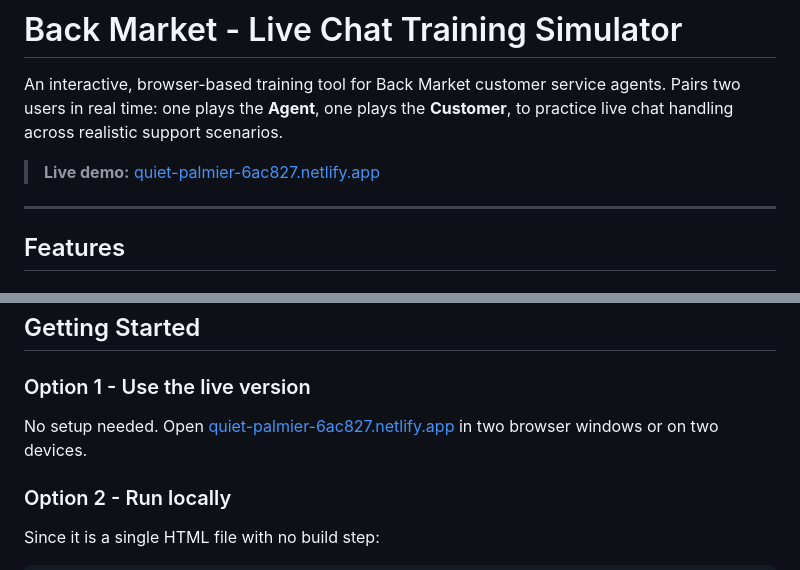
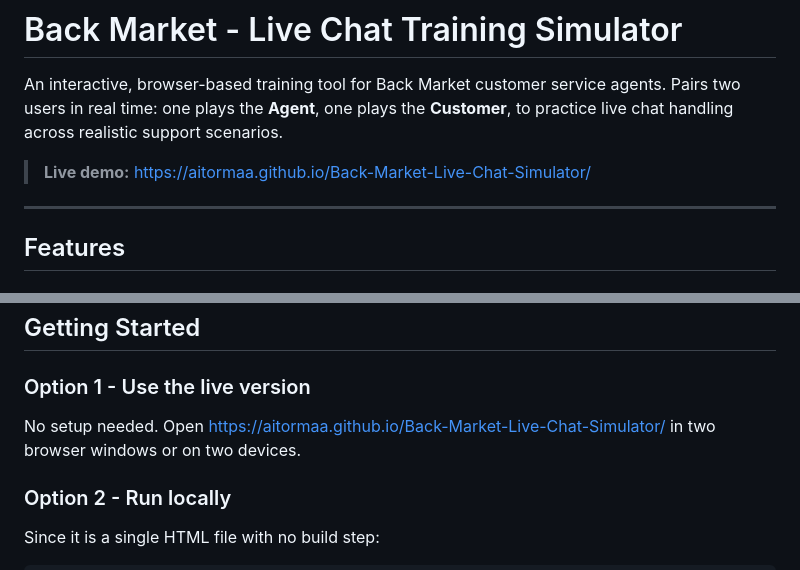
Before and after one commit to aitormaa/Back-Market-Live-Chat-Simulator, a Markdown page: README.md, 2 parts joined by grey strips. Drawn GitHub-style.

```diff
--- a/README.md
+++ b/README.md
@@ -2,8 +2,7 @@
 
 An interactive, browser-based training tool for Back Market customer service agents. Pairs two users in real time: one plays the **Agent**, one plays the **Customer**, to practice live chat handling across realistic support scenarios.
 
-> **Live demo:** [quiet-palmier-6ac827.netlify.app](https://quiet-palmier-6ac827.netlify.app)
-
+> **Live demo:** https://aitormaa.github.io/Back-Market-Live-Chat-Simulator/
 ---
 
 ## Features
@@ -55,7 +54,7 @@ Each scenario includes:
 ## Getting Started
 
 ### Option 1 - Use the live version
-No setup needed. Open [quiet-palmier-6ac827.netlify.app](https://quiet-palmier-6ac827.netlify.app) in two browser windows or on two devices.
+No setup needed. Open https://aitormaa.github.io/Back-Market-Live-Chat-Simulator/ in two browser windows or on two devices.
 
 ### Option 2 - Run locally
 Since it is a single HTML file with no build step:
```
